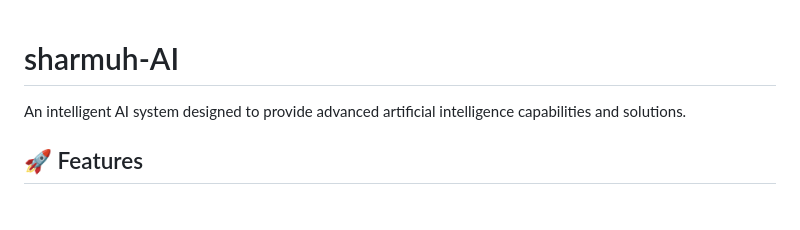
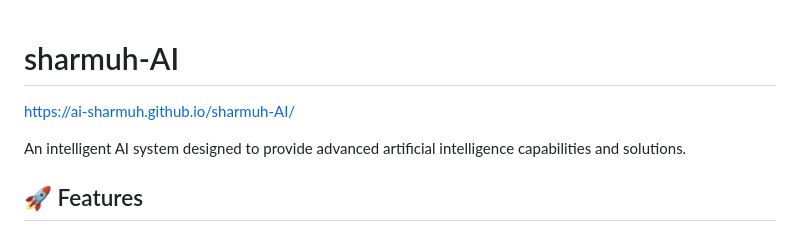
Before and after one commit to Ai-sharmuh/sharmuh-AI, a Markdown page: README.md, the part around the change. Rendered like a GitHub page; blank space fills up the shorter version.

```diff
--- a/README.md
+++ b/README.md
@@ -1,4 +1,6 @@
 # sharmuh-AI
+
+https://ai-sharmuh.github.io/sharmuh-AI/
 
 An intelligent AI system designed to provide advanced artificial intelligence capabilities and solutions.
 
```
